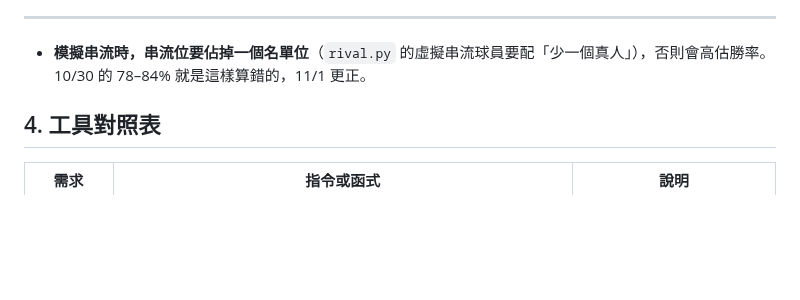
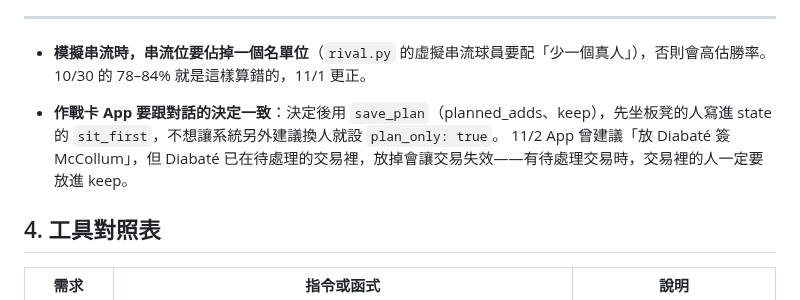
Before and after one commit to jengjih/fantasy-advisor, a Markdown page: docs/使用者需求與工作流程.md, the part around the change. Drawn GitHub-style; blank space fills up the shorter version.

Commit message:
文件：作戰卡要跟對話決定一致
Co-Authored-By: Claude Opus 5.5 <noreply@anthropic.com>
Claude-Session: https://claude.ai/code/session_01GgosuGws5GKKiAvSZDsZE4

```diff
--- a/docs/使用者需求與工作流程.md
+++ b/docs/使用者需求與工作流程.md
@@ -161,6 +161,9 @@
 
 - **模擬串流時，串流位要佔掉一個名單位**（`rival.py` 的虛擬串流球員要配「少一個真人」），否則會高估勝率。10/30 的 78–84% 就是這樣算錯的，11/1 更正。
 
+- **作戰卡 App 要跟對話的決定一致**：決定後用 `save_plan`（planned_adds、keep），先坐板凳的人寫進 state 的 `sit_first`，不想讓系統另外建議換人就設 `plan_only: true`。
+  11/2 App 曾建議「放 Diabaté 簽 McCollum」，但 Diabaté 已在待處理的交易裡，放掉會讓交易失效——有待處理交易時，交易裡的人一定要放進 keep。
+
 ## 4. 工具對照表
 
 | 需求 | 指令或函式 | 說明 |
```
